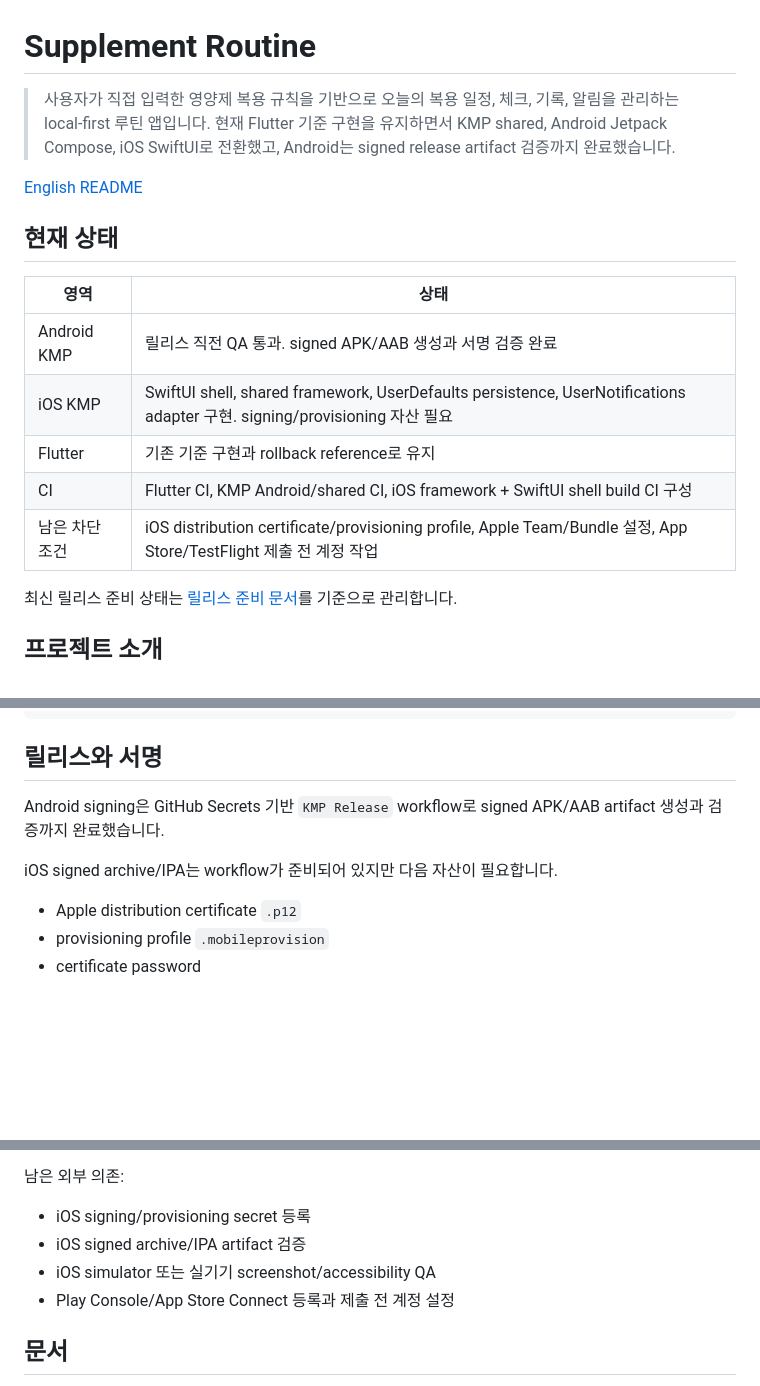
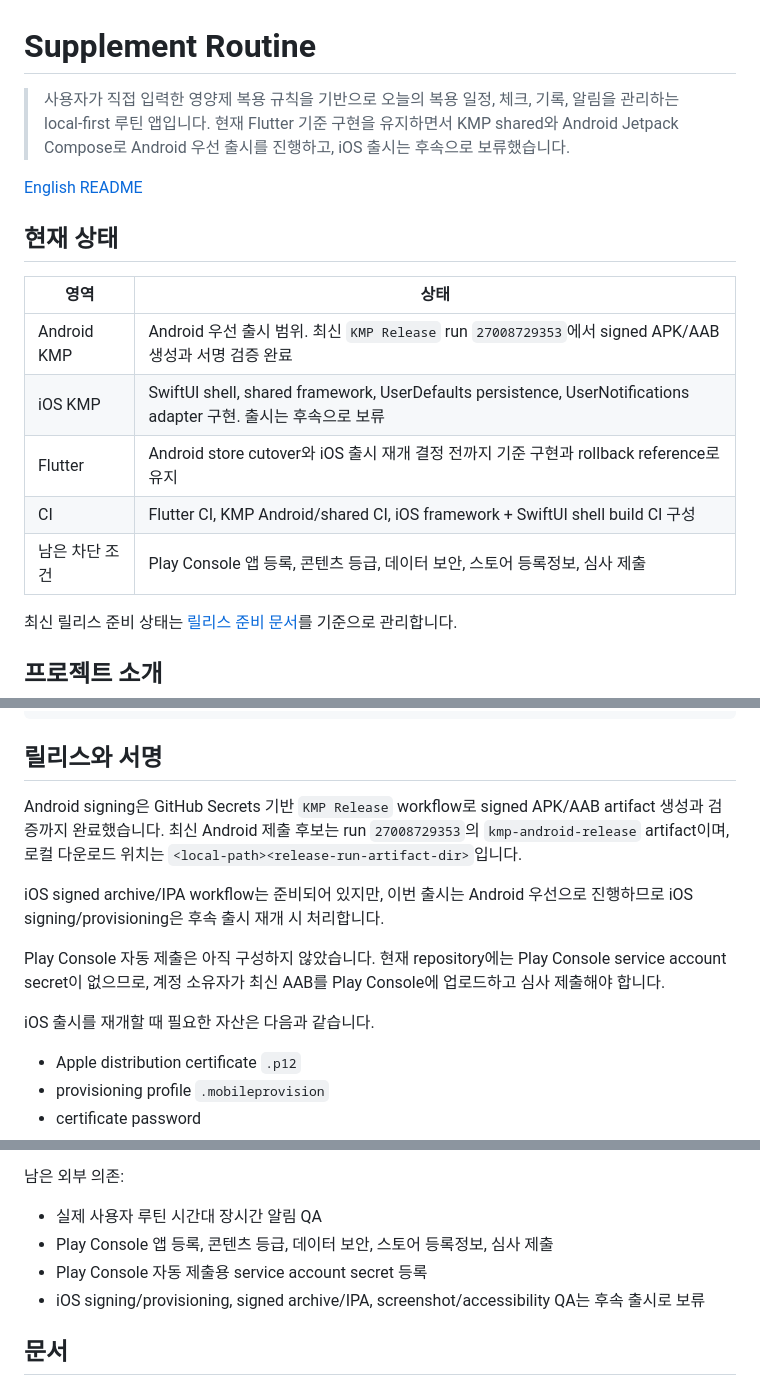
Before and after one commit to Jiyeong-kor/supplement_routine, a Markdown page: README.md, 3 parts joined by grey strips. Rendered like a GitHub page; blank space fills up the shorter version.

Commit message:
docs: Android 우선 출시 상태 반영 (#77)

```diff
--- a/README.md
+++ b/README.md
@@ -1,6 +1,6 @@
 # Supplement Routine
 
-> 사용자가 직접 입력한 영양제 복용 규칙을 기반으로 오늘의 복용 일정, 체크, 기록, 알림을 관리하는 local-first 루틴 앱입니다. 현재 Flutter 기준 구현을 유지하면서 KMP shared, Android Jetpack Compose, iOS SwiftUI로 전환했고, Android는 signed release artifact 검증까지 완료했습니다.
+> 사용자가 직접 입력한 영양제 복용 규칙을 기반으로 오늘의 복용 일정, 체크, 기록, 알림을 관리하는 local-first 루틴 앱입니다. 현재 Flutter 기준 구현을 유지하면서 KMP shared와 Android Jetpack Compose로 Android 우선 출시를 진행하고, iOS 출시는 후속으로 보류했습니다.
 
 [English README](README_en.md)
 
@@ -8,11 +8,11 @@
 
 | 영역 | 상태 |
 | --- | --- |
-| Android KMP | 릴리스 직전 QA 통과. signed APK/AAB 생성과 서명 검증 완료 |
-| iOS KMP | SwiftUI shell, shared framework, UserDefaults persistence, UserNotifications adapter 구현. signing/provisioning 자산 필요 |
-| Flutter | 기존 기준 구현과 rollback reference로 유지 |
+| Android KMP | Android 우선 출시 범위. 최신 `KMP Release` run `27008729353`에서 signed APK/AAB 생성과 서명 검증 완료 |
+| iOS KMP | SwiftUI shell, shared framework, UserDefaults persistence, UserNotifications adapter 구현. 출시는 후속으로 보류 |
+| Flutter | Android store cutover와 iOS 출시 재개 결정 전까지 기준 구현과 rollback reference로 유지 |
 | CI | Flutter CI, KMP Android/shared CI, iOS framework + SwiftUI shell build CI 구성 |
-| 남은 차단 조건 | iOS distribution certificate/provisioning profile, Apple Team/Bundle 설정, App Store/TestFlight 제출 전 계정 작업 |
+| 남은 차단 조건 | Play Console 앱 등록, 콘텐츠 등급, 데이터 보안, 스토어 등록정보, 심사 제출 |
 
 최신 릴리스 준비 상태는 [릴리스 준비 문서](docs/release_readiness.md)를 기준으로 관리합니다.
 
@@ -165,9 +165,13 @@ xcodebuild \
 
 ## 릴리스와 서명
 
-Android signing은 GitHub Secrets 기반 `KMP Release` workflow로 signed APK/AAB artifact 생성과 검증까지 완료했습니다.
+Android signing은 GitHub Secrets 기반 `KMP Release` workflow로 signed APK/AAB artifact 생성과 검증까지 완료했습니다. 최신 Android 제출 후보는 run `27008729353`의 `kmp-android-release` artifact이며, 로컬 다운로드 위치는 `<local-path><release-run-artifact-dir>`입니다.
 
-iOS signed archive/IPA는 workflow가 준비되어 있지만 다음 자산이 필요합니다.
+iOS signed archive/IPA workflow는 준비되어 있지만, 이번 출시는 Android 우선으로 진행하므로 iOS signing/provisioning은 후속 출시 재개 시 처리합니다.
+
+Play Console 자동 제출은 아직 구성하지 않았습니다. 현재 repository에는 Play Console service account secret이 없으므로, 계정 소유자가 최신 AAB를 Play Console에 업로드하고 심사 제출해야 합니다.
+
+iOS 출시를 재개할 때 필요한 자산은 다음과 같습니다.
 
 - Apple distribution certificate `.p12`
 - provisioning profile `.mobileprovision`
@@ -215,10 +219,10 @@ android\gradlew.bat -p kmp :shared:check :androidApp:assembleDebug --no-daemon
 
 남은 외부 의존:
 
-- iOS signing/provisioning secret 등록
-- iOS signed archive/IPA artifact 검증
-- iOS simulator 또는 실기기 screenshot/accessibility QA
-- Play Console/App Store Connect 등록과 제출 전 계정 설정
+- 실제 사용자 루틴 시간대 장시간 알림 QA
+- Play Console 앱 등록, 콘텐츠 등급, 데이터 보안, 스토어 등록정보, 심사 제출
+- Play Console 자동 제출용 service account secret 등록
+- iOS signing/provisioning, signed archive/IPA, screenshot/accessibility QA는 후속 출시로 보류
 
 ## 문서
 
```
Also changed, not shown: README_en.md (+15 -11 lines), docs/release_readiness.md (+22 -22 lines).
